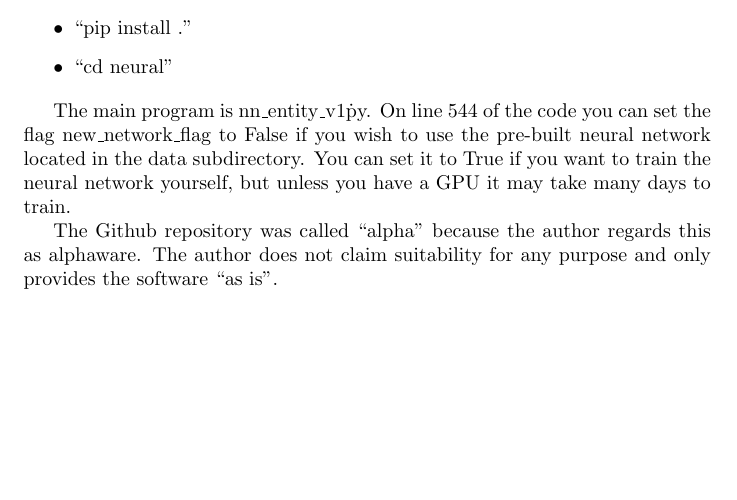
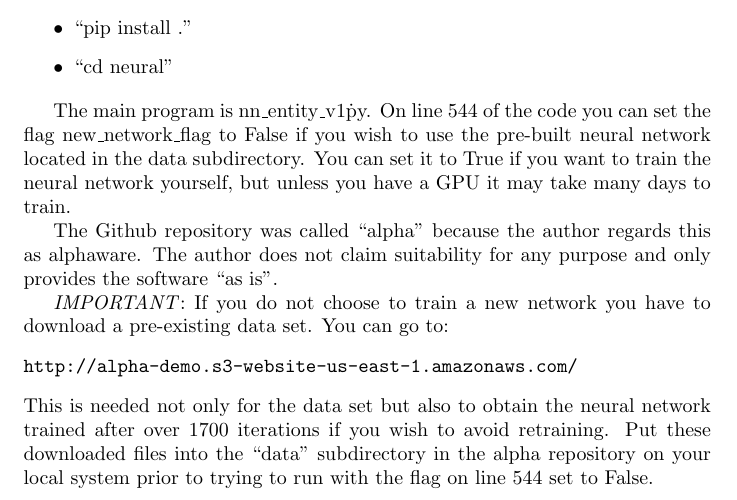
Before and after one commit to CoderRyan800/alpha, a LaTeX document (writing/simple_logic_draft_2.tex): part of page 8 of 10, cut so that both start at the same text, the shorter picture padded with empty space. Compiled offline with pdfLaTeX.

Commit message:
Updated the PDF Paper

```diff
--- a/writing/simple_logic_draft_2.tex
+++ b/writing/simple_logic_draft_2.tex
@@ -428,6 +428,18 @@ The Github repository was called ``alpha'' because the author regards this
 as alphaware.  The author does not claim suitability for any purpose and
 only provides the software ``as is''.
 
+\emph{IMPORTANT}: If you do not choose to train a new network you have to
+download a pre-existing data set.  You can go to:
+\begin{verbatim}
+http://alpha-demo.s3-website-us-east-1.amazonaws.com/
+\end{verbatim}
+This is
+needed not only for the data set but also to obtain the neural network
+trained after over 1700 iterations if you wish to avoid retraining.
+Put these downloaded files into the ``data'' subdirectory in the
+alpha repository on your local system prior to trying to run with the
+flag on line 544 set to False.
+
 \bibliographystyle{plain}
 
 \bibliography{biblio_v2}
```
Also changed, not shown: writing/simple_logic_draft_2.pdf.
